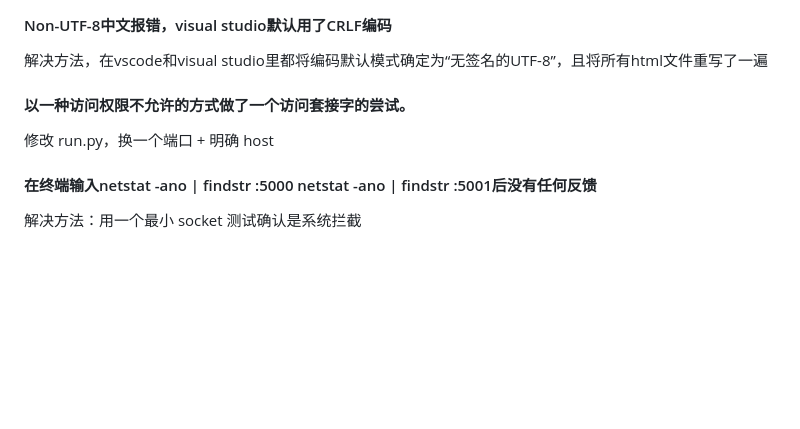
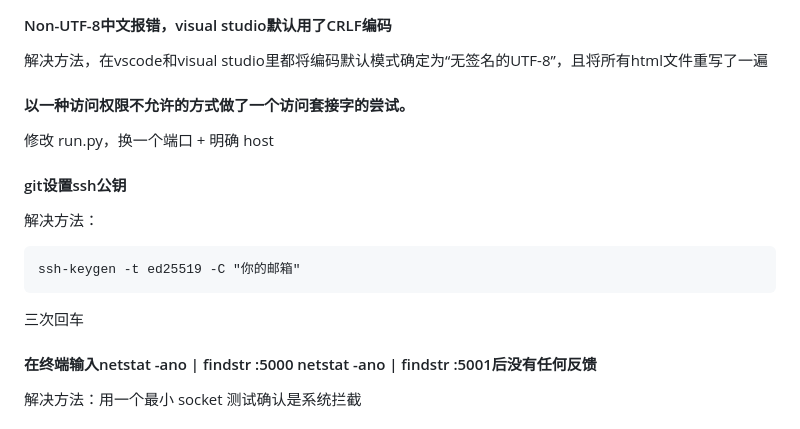
Before and after one commit to fortitudelucifer/contracts-management-software-dev-, a Markdown page: README.md, the part around the change. GitHub-like rendering; blank space fills up the shorter version.

````diff
--- a/README.md
+++ b/README.md
@@ -156,6 +156,13 @@ GO
 #### 以一种访问权限不允许的方式做了一个访问套接字的尝试。
 修改 run.py，换一个端口 + 明确 host
 
+#### git设置ssh公钥
+解决方法：
+```git bash
+ssh-keygen -t ed25519 -C "你的邮箱"
+```
+三次回车
+
 #### 在终端输入netstat -ano | findstr :5000 netstat -ano | findstr :5001后没有任何反馈
 解决方法：用一个最小 socket 测试确认是系统拦截
 
````
